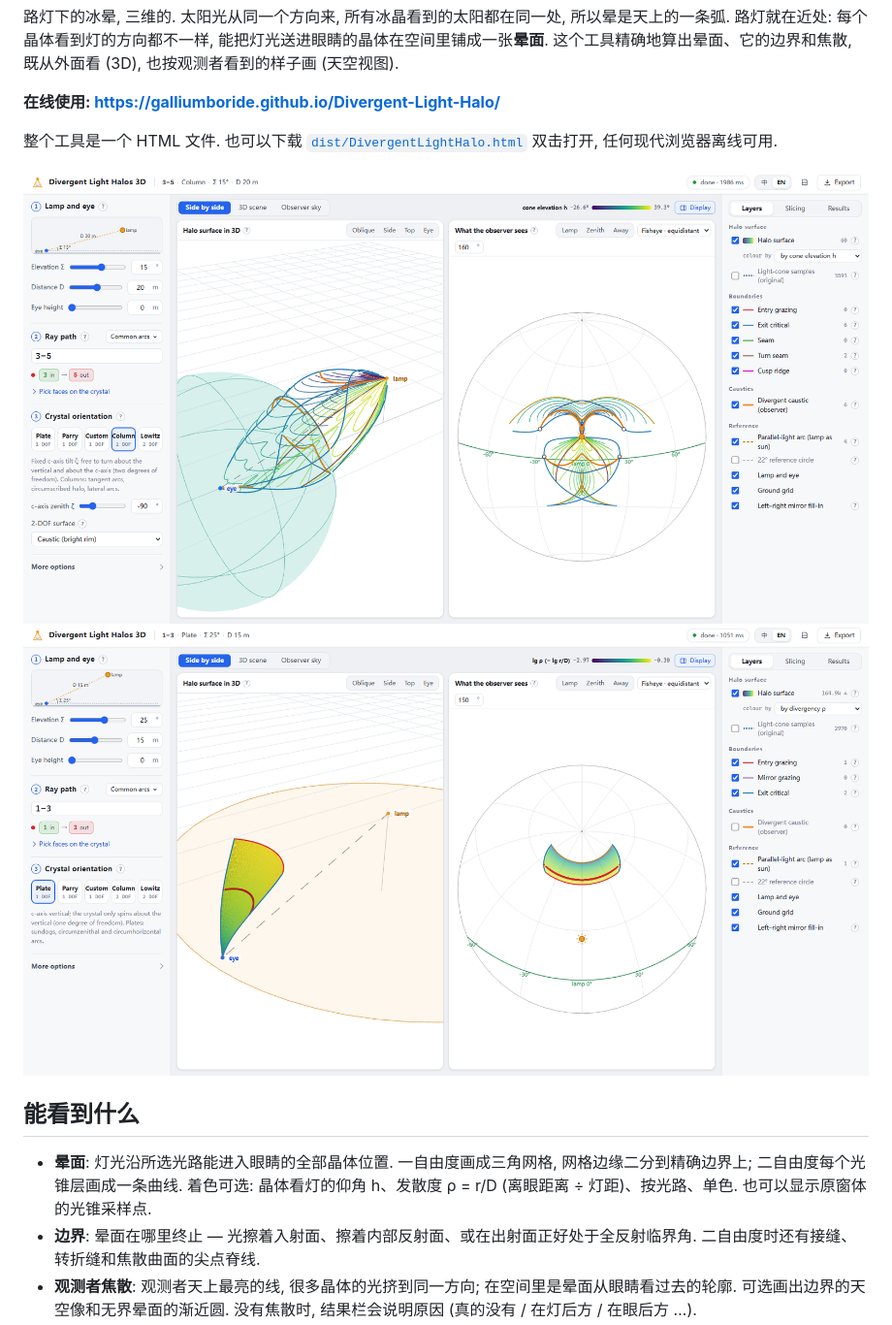
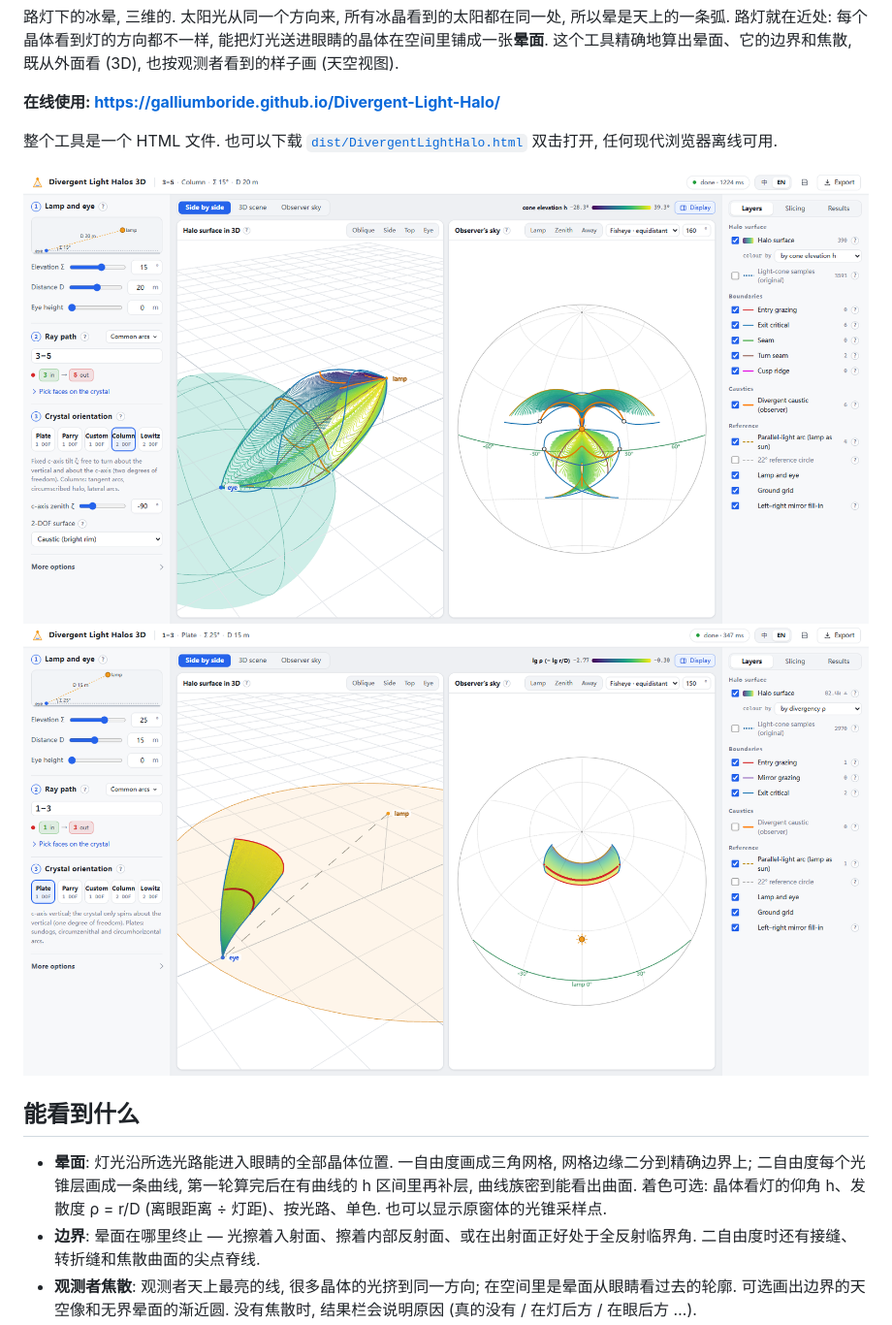
Before and after one commit to GalliumBoride/Divergent-Light-Halo, a Markdown page: README.zh-CN.md, the part around one of its changes. Shown at 97% size. Rendered like a GitHub page; pictures changed too: docs/screenshot-column.png, docs/screenshot-plate.png.

```diff
--- a/README.zh-CN.md
+++ b/README.zh-CN.md
@@ -13,7 +13,7 @@
 
 ## 能看到什么
 
-- **晕面**: 灯光沿所选光路能进入眼睛的全部晶体位置. 一自由度画成三角网格, 网格边缘二分到精确边界上; 二自由度每个光锥层画成一条曲线. 着色可选: 晶体看灯的仰角 h、发散度 ρ = r/D (离眼距离 ÷ 灯距)、按光路、单色. 也可以显示原窗体的光锥采样点.
+- **晕面**: 灯光沿所选光路能进入眼睛的全部晶体位置. 一自由度画成三角网格, 网格边缘二分到精确边界上; 二自由度每个光锥层画成一条曲线, 第一轮算完后在有曲线的 h 区间里再补层, 曲线族密到能看出曲面. 着色可选: 晶体看灯的仰角 h、发散度 ρ = r/D (离眼距离 ÷ 灯距)、按光路、单色. 也可以显示原窗体的光锥采样点.
 - **边界**: 晕面在哪里终止 — 光擦着入射面、擦着内部反射面、或在出射面正好处于全反射临界角. 二自由度时还有接缝、转折缝和焦散曲面的尖点脊线.
 - **观测者焦散**: 观测者天上最亮的线, 很多晶体的光挤到同一方向; 在空间里是晕面从眼睛看过去的轮廓. 可选画出边界的天空像和无界晕面的渐近圆. 没有焦散时, 结果栏会说明原因 (真的没有 / 在灯后方 / 在眼后方 …).
 - **平行光弧**: 把灯换成同一仰角的太阳时这条光路的经典弧, 发散光晕总有一边贴着它.
```
Also changed, not shown: other parts of README.zh-CN.md (+4 -3 lines), README.md (+5 -4 lines), 14 other files.
